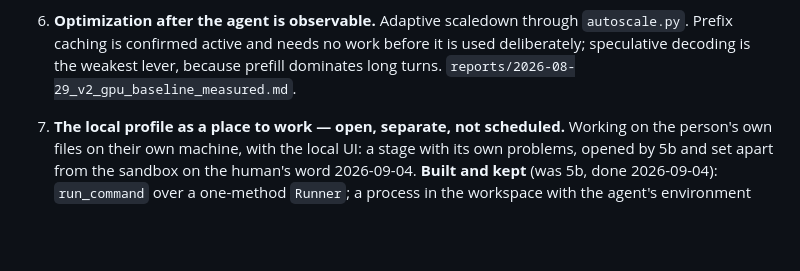
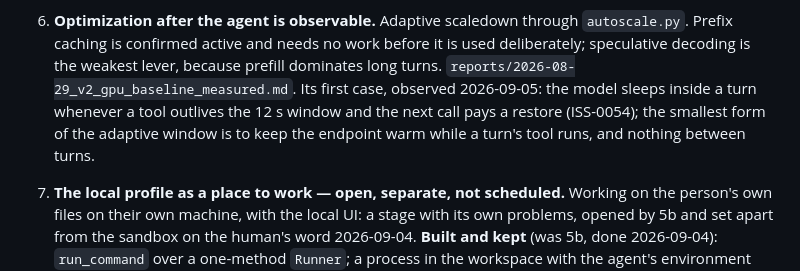
Before and after one commit to Grigoriy-V/local-multimodal-agent, a Markdown page: ROADMAP.md, the part around the change. Rendered like a GitHub page; blank space fills up the shorter version.

```diff
--- a/ROADMAP.md
+++ b/ROADMAP.md
@@ -202,6 +202,10 @@ What exists. How it was reached, and every number, is in the linked report.
    `autoscale.py`. Prefix caching is confirmed active and needs no work before
    it is used deliberately; speculative decoding is the weakest lever, because
    prefill dominates long turns. `reports/2026-08-29_v2_gpu_baseline_measured.md`.
+   Its first case, observed 2026-09-05: the model sleeps inside a turn
+   whenever a tool outlives the 12 s window and the next call pays a
+   restore (ISS-0054); the smallest form of the adaptive window is to keep
+   the endpoint warm while a turn's tool runs, and nothing between turns.
 
 7. **The local profile as a place to work — open, separate, not scheduled.**
    Working on the person's own files on their own machine, with the local
```
Also changed, not shown: ISSUES.md (+28 -0 lines).
